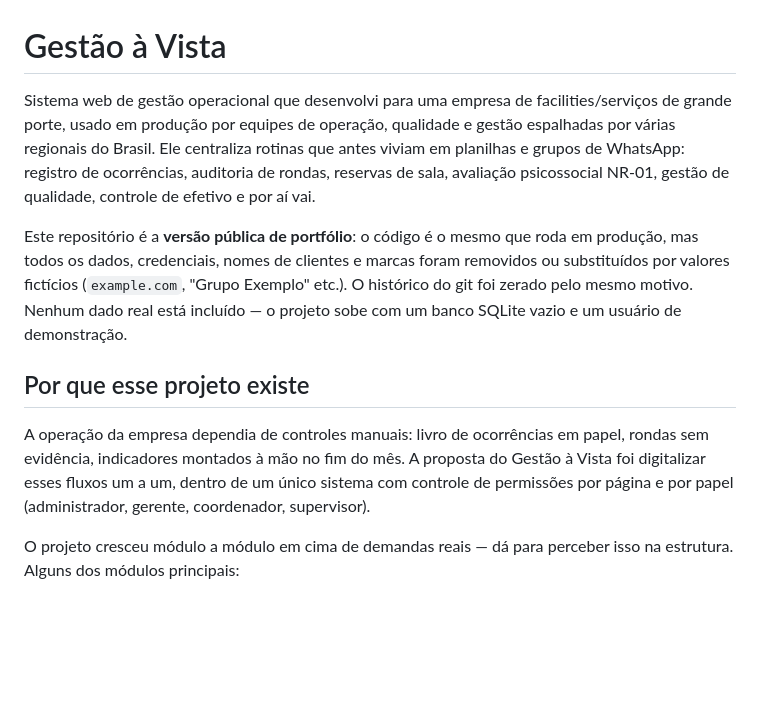
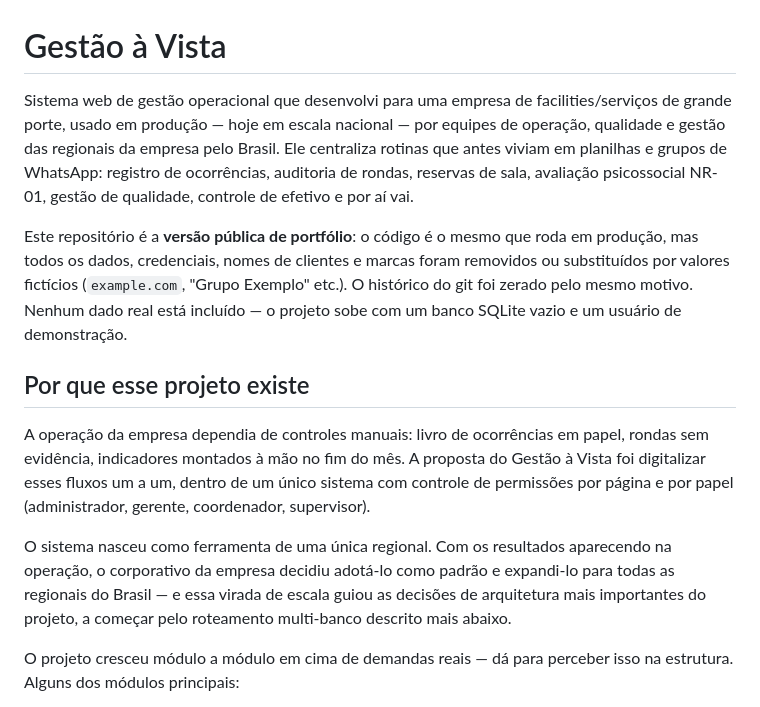
Before and after one commit to Vitrolesalves/gestao-a-vista, a Markdown page: README.md, the part around the change. Rendered like a GitHub page; blank space fills up the shorter version.

Commit message:
Conta a historia da expansao nacional no README

```diff
--- a/README.md
+++ b/README.md
@@ -1,12 +1,14 @@
 # Gestão à Vista
 
-Sistema web de gestão operacional que desenvolvi para uma empresa de facilities/serviços de grande porte, usado em produção por equipes de operação, qualidade e gestão espalhadas por várias regionais do Brasil. Ele centraliza rotinas que antes viviam em planilhas e grupos de WhatsApp: registro de ocorrências, auditoria de rondas, reservas de sala, avaliação psicossocial NR-01, gestão de qualidade, controle de efetivo e por aí vai.
+Sistema web de gestão operacional que desenvolvi para uma empresa de facilities/serviços de grande porte, usado em produção — hoje em escala nacional — por equipes de operação, qualidade e gestão das regionais da empresa pelo Brasil. Ele centraliza rotinas que antes viviam em planilhas e grupos de WhatsApp: registro de ocorrências, auditoria de rondas, reservas de sala, avaliação psicossocial NR-01, gestão de qualidade, controle de efetivo e por aí vai.
 
 Este repositório é a **versão pública de portfólio**: o código é o mesmo que roda em produção, mas todos os dados, credenciais, nomes de clientes e marcas foram removidos ou substituídos por valores fictícios (`example.com`, "Grupo Exemplo" etc.). O histórico do git foi zerado pelo mesmo motivo. Nenhum dado real está incluído — o projeto sobe com um banco SQLite vazio e um usuário de demonstração.
 
 ## Por que esse projeto existe
 
 A operação da empresa dependia de controles manuais: livro de ocorrências em papel, rondas sem evidência, indicadores montados à mão no fim do mês. A proposta do Gestão à Vista foi digitalizar esses fluxos um a um, dentro de um único sistema com controle de permissões por página e por papel (administrador, gerente, coordenador, supervisor).
+
+O sistema nasceu como ferramenta de uma única regional. Com os resultados aparecendo na operação, o corporativo da empresa decidiu adotá-lo como padrão e expandi-lo para todas as regionais do Brasil — e essa virada de escala guiou as decisões de arquitetura mais importantes do projeto, a começar pelo roteamento multi-banco descrito mais abaixo.
 
 O projeto cresceu módulo a módulo em cima de demandas reais — dá para perceber isso na estrutura. Alguns dos módulos principais:
 
```
